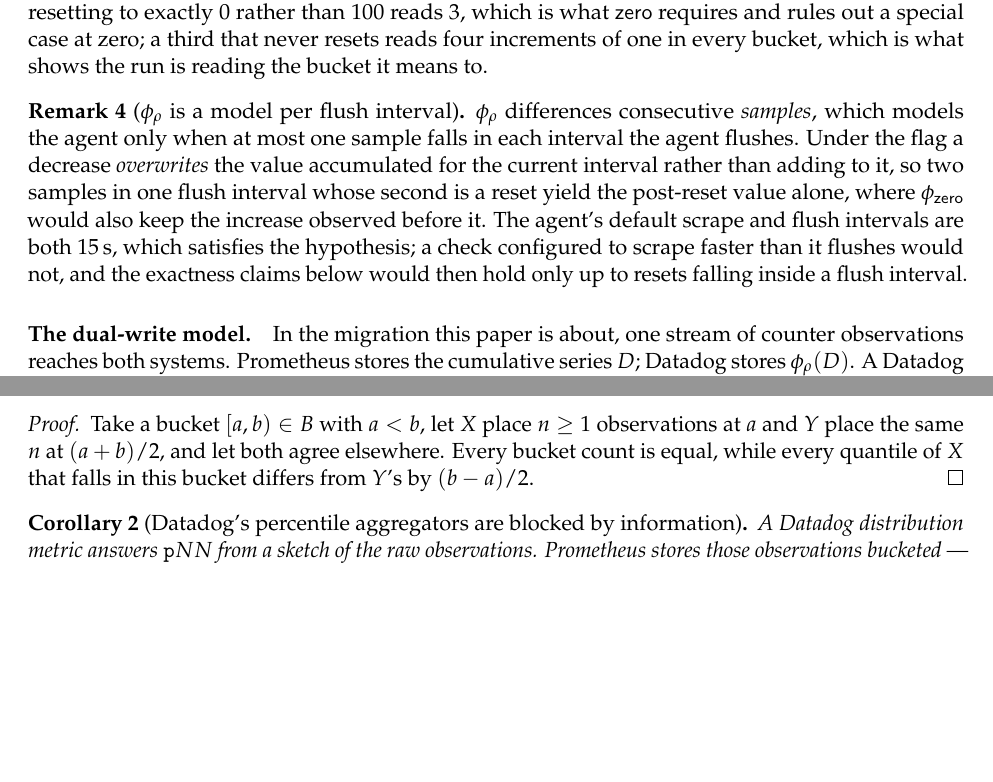
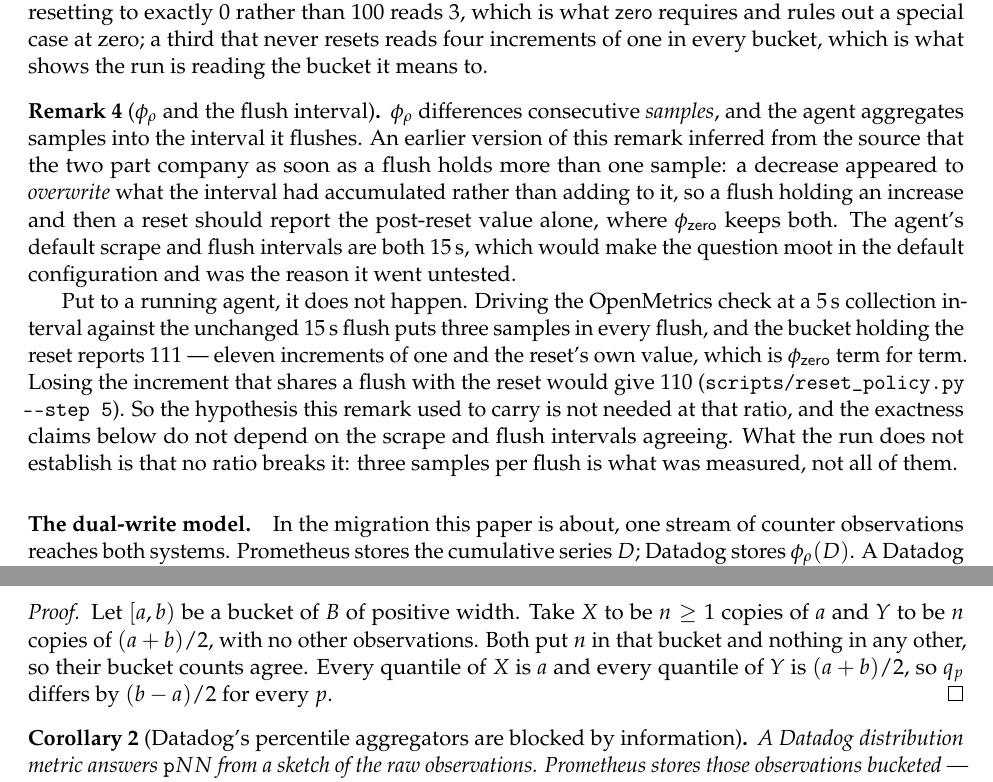
Before and after one commit to mualexander/qlport, a LaTeX paper (paper/main.tex, which reads paper/sections/03b_ingestion.tex): two parts of pages 10 and 11 of 52 before the commit and two parts of pages 10 and 12 of 52 after it, joined at a grey line, cut so that both start at the same text, the shorter picture padded with empty space. Compiled offline with pdfLaTeX.

Commit message:
Retire the flush-interval hypothesis instead of carrying it
The last assumption in §3.1 that was read rather than observed, and the last
item needing the trial account. phi differences consecutive samples; the agent
aggregates samples into the interval it flushes. An earlier version of the
remark inferred from the source that the two part company as soon as a flush
holds more than one sample -- a decrease appeared to overwrite what the interval
had accumulated, so a flush holding an increase and then a reset should report
the post-reset value alone where phi_zero keeps both. The agent's default scrape
and flush intervals are both 15 s, which makes the question moot in the default
configuration and is why it was never asked.

Asked, it does not happen. Driving the OpenMetrics check at a 5 s collection
interval against the unchanged 15 s flush puts three samples in every flush, and
the bucket holding the reset reports 111: eleven increments of one and the
reset's own value, phi_zero term for term. Losing the increment that shares a
flush with the reset would give 110. Prometheus agrees on all 11 complete
buckets, and the policy still reads as zero and nothing else.

So the hypothesis is dropped rather than qualified, and the exactness claims of
§3.1 no longer depend on the scrape and flush intervals agreeing. What the run
does not establish is that no ratio breaks it -- three samples per flush is what
was measured, not all of them -- and the remark says so.

The two reset runs are kept apart: e1.json is the 15 s run that settles rho and
e1_fast.json the 5 s run that settles this, with a test asserting they agree on
the policy and differ only in the sampling. `reset_policy.py` takes --step.

This is the fourth of the five remarks in §3.1 whose premise turned out to be
weaker or wrong when measured, and the second to be retired outright rather than
corrected. The pattern is not that the readings were careless; it is that a
premise nothing exercises is a premise nothing checks.

537 tests.

```diff
--- a/paper/sections/03b_ingestion.tex
+++ b/paper/sections/03b_ingestion.tex
@@ -74,15 +74,25 @@
 every bucket, which is what shows the run is reading the bucket it means to.
 \end{remark}
 
-\begin{remark}[$\phi_\rho$ is a model per flush interval]\label{rem:flush}
-$\phi_\rho$ differences consecutive \emph{samples}, which models the agent only when at
-most one sample falls in each interval the agent flushes. Under the flag a decrease
-\emph{overwrites} the value accumulated for the current interval rather than adding to it,
-so two samples in one flush interval whose second is a reset yield the post-reset value
-alone, where $\phi_{\mathsf{zero}}$ would also keep the increase observed before it. The
-agent's default scrape and flush intervals are both $15$\,s, which satisfies the
-hypothesis; a check configured to scrape faster than it flushes would not, and the
-exactness claims below would then hold only up to resets falling inside a flush interval.
+\begin{remark}[$\phi_\rho$ and the flush interval]\label{rem:flush}
+$\phi_\rho$ differences consecutive \emph{samples}, and the agent aggregates samples
+into the interval it flushes. An earlier version of this remark inferred from the source
+that the two part company as soon as a flush holds more than one sample: a decrease
+appeared to \emph{overwrite} what the interval had accumulated rather than adding to it,
+so a flush holding an increase and then a reset should report the post-reset value alone,
+where $\phi_{\mathsf{zero}}$ keeps both. The agent's default scrape and flush intervals
+are both $15$\,s, which would make the question moot in the default configuration and
+was the reason it went untested.
+
+Put to a running agent, it does not happen. Driving the OpenMetrics check at a $5$\,s
+collection interval against the unchanged $15$\,s flush puts three samples in every
+flush, and the bucket holding the reset reports $111$ --- eleven increments of one and
+the reset's own value, which is $\phi_{\mathsf{zero}}$ term for term. Losing the
+increment that shares a flush with the reset would give $110$
+(\texttt{scripts\slash reset\_policy.py -{}-step 5}). So the hypothesis this remark used
+to carry is not needed at that ratio, and the exactness claims below do not depend on
+the scrape and flush intervals agreeing. What the run does not establish is that no
+ratio breaks it: three samples per flush is what was measured, not all of them.
 \end{remark}
 
 \paragraph{The dual-write model.}
@@ -184,10 +194,10 @@
 $X,Y$ of observations with identical $B$-bucket counts and $q_p(X)\neq q_p(Y)$.
 \end{proposition}
 \begin{proof}
-Take a bucket $[a,b)\in B$ with $a<b$, let $X$ place $n\ge 1$ observations at $a$ and
-$Y$ place the same $n$ at $(a+b)/2$, and let both agree elsewhere. Every bucket count is
-equal, while every quantile of $X$ that falls in this bucket differs from $Y$'s by
-$(b-a)/2$.
+Let $[a,b)$ be a bucket of $B$ of positive width. Take $X$ to be $n\ge 1$ copies of $a$
+and $Y$ to be $n$ copies of $(a+b)/2$, with no other observations. Both put $n$ in that
+bucket and nothing in any other, so their bucket counts agree. Every quantile of $X$ is
+$a$ and every quantile of $Y$ is $(a+b)/2$, so $q_p$ differs by $(b-a)/2$ for every $p$.
 \end{proof}
 
 \begin{corollary}[Datadog's percentile aggregators are blocked by information]%
```
Also changed, not shown: paper/figures/coverage_by_gap.pdf, paper/figures/cumulative_coverage.pdf, paper/figures/feature_frequency.pdf, paper/figures/rate_error_vs_window.pdf, paper/main.pdf, paper/sections/03b_ingestion.tex (4 more changed lines), 4 other files.
